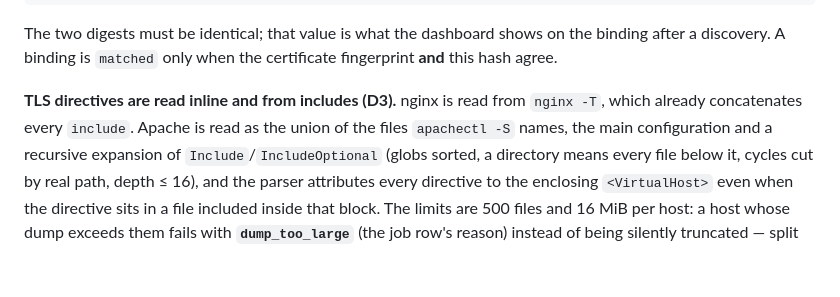
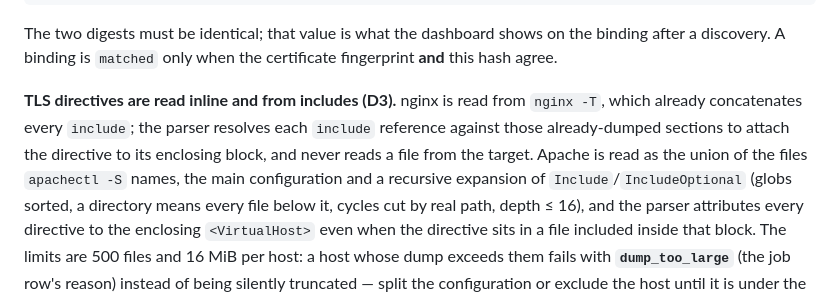
Before and after one commit to andreafunicelli/cert-dashboard, a Markdown page: docs/operations.md, the part around the change. Rendered like a GitHub page; blank space fills up the shorter version.

Commit message:
docs: state how the nginx parser resolves includes (D3)

```diff
--- a/docs/operations.md
+++ b/docs/operations.md
@@ -809,7 +809,9 @@ The two digests must be identical; that value is what the dashboard shows on the
 discovery. A binding is `matched` only when the certificate fingerprint **and** this hash agree.
 
 **TLS directives are read inline and from includes (D3).** nginx is read from `nginx -T`, which already
-concatenates every `include`. Apache is read as the union of the files `apachectl -S` names, the main
+concatenates every `include`; the parser resolves each `include` reference against those already-dumped
+sections to attach the directive to its enclosing block, and never reads a file from the target. Apache is
+read as the union of the files `apachectl -S` names, the main
 configuration and a recursive expansion of `Include`/`IncludeOptional` (globs sorted, a directory means
 every file below it, cycles cut by real path, depth ≤ 16), and the parser attributes every directive to
 the enclosing `<VirtualHost>` even when the directive sits in a file included inside that block. The limits
```
Also changed, not shown: 1 other file.
